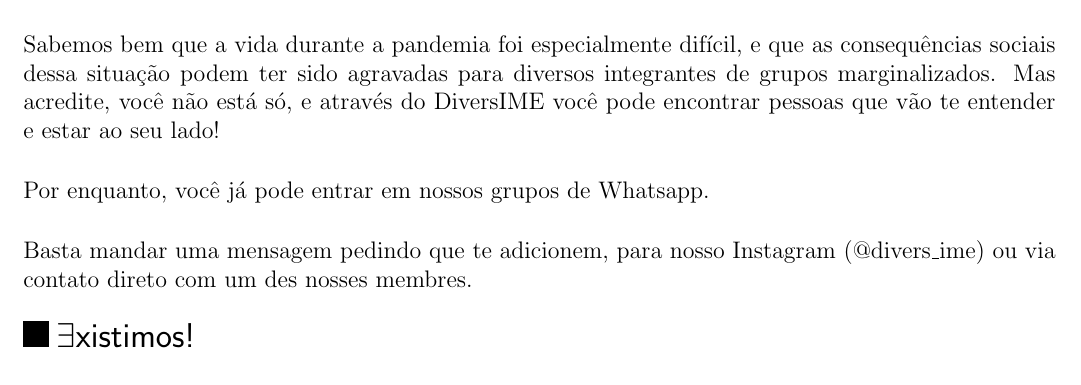
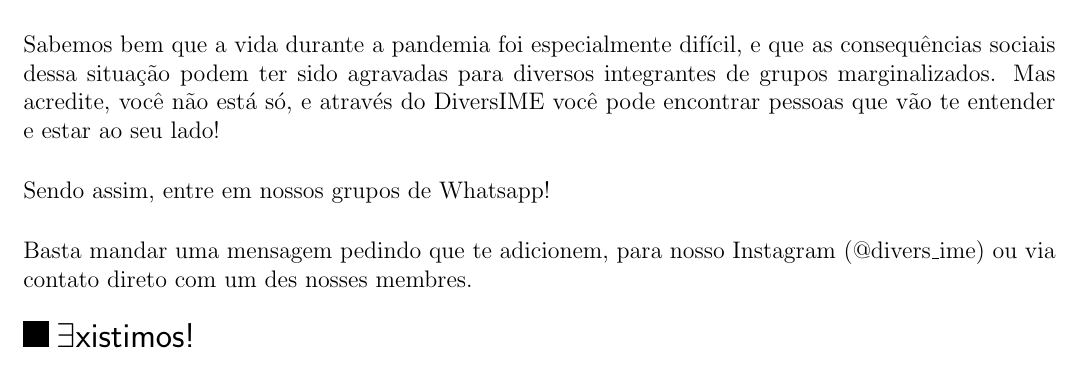
Before and after one commit to Kazuo256/guiadobixo, a LaTeX document (src/GuiaDoBixo.tex, which reads src/diversime.tex): part of page 67 of 119, cut so that both start at the same text. Compiled offline with pdfLaTeX.

Commit message:
Mudando "por enquanto" para "sendo assim"

```diff
--- a/src/diversime.tex
+++ b/src/diversime.tex
@@ -19,7 +19,7 @@ consequências sociais dessa situação podem ter sido agravadas para diversos i
 de grupos marginalizados. Mas acredite, você não está só, e através do DiversIME
 você pode encontrar pessoas que vão te entender e estar ao seu lado!
 
-Por enquanto, você já pode entrar em nossos grupos de Whatsapp.
+Sendo assim, entre em nossos grupos de Whatsapp!
 
 Basta mandar uma mensagem pedindo que te adicionem, para nosso Instagram
 (@divers$\_$ime) ou via contato direto com um des nosses membres.
```
